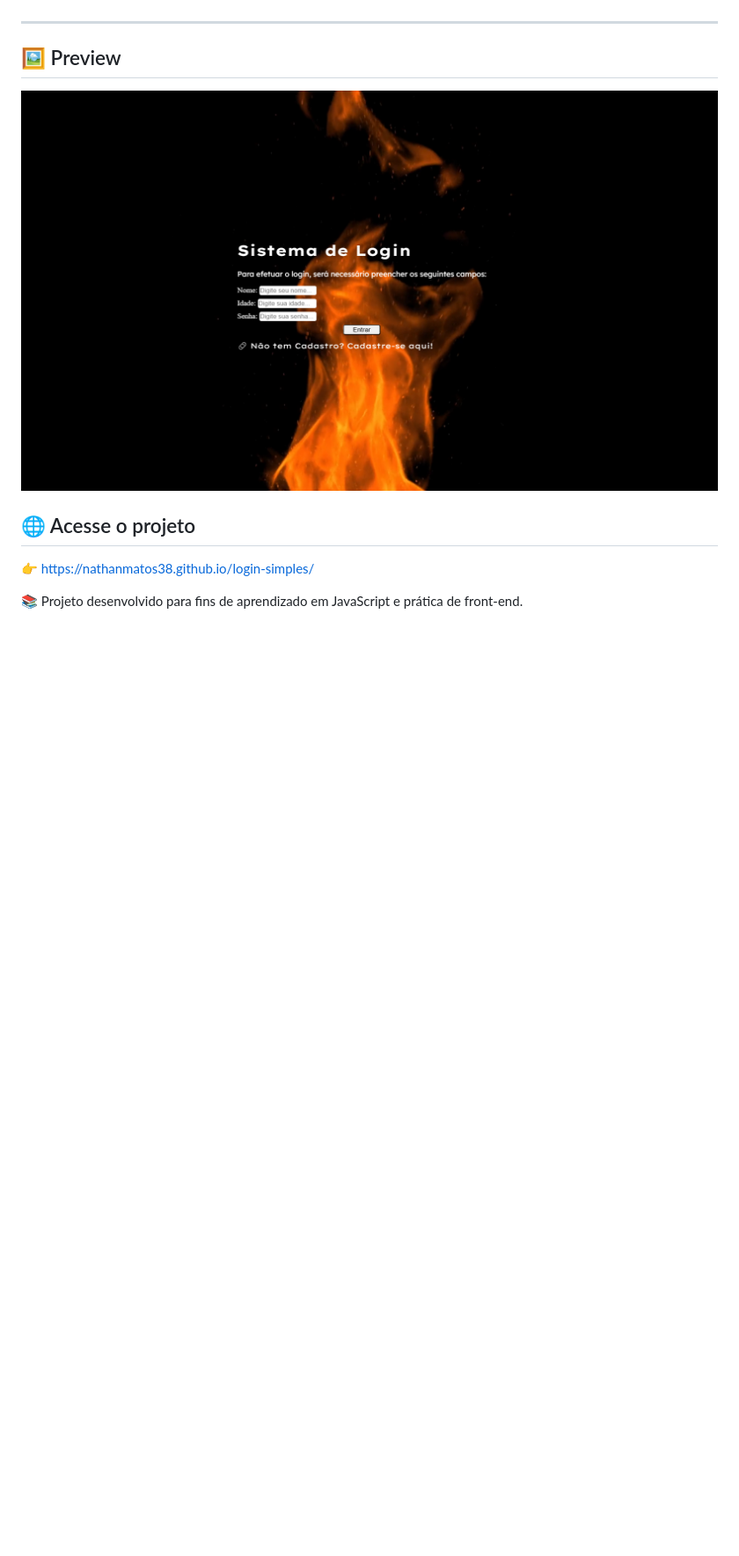
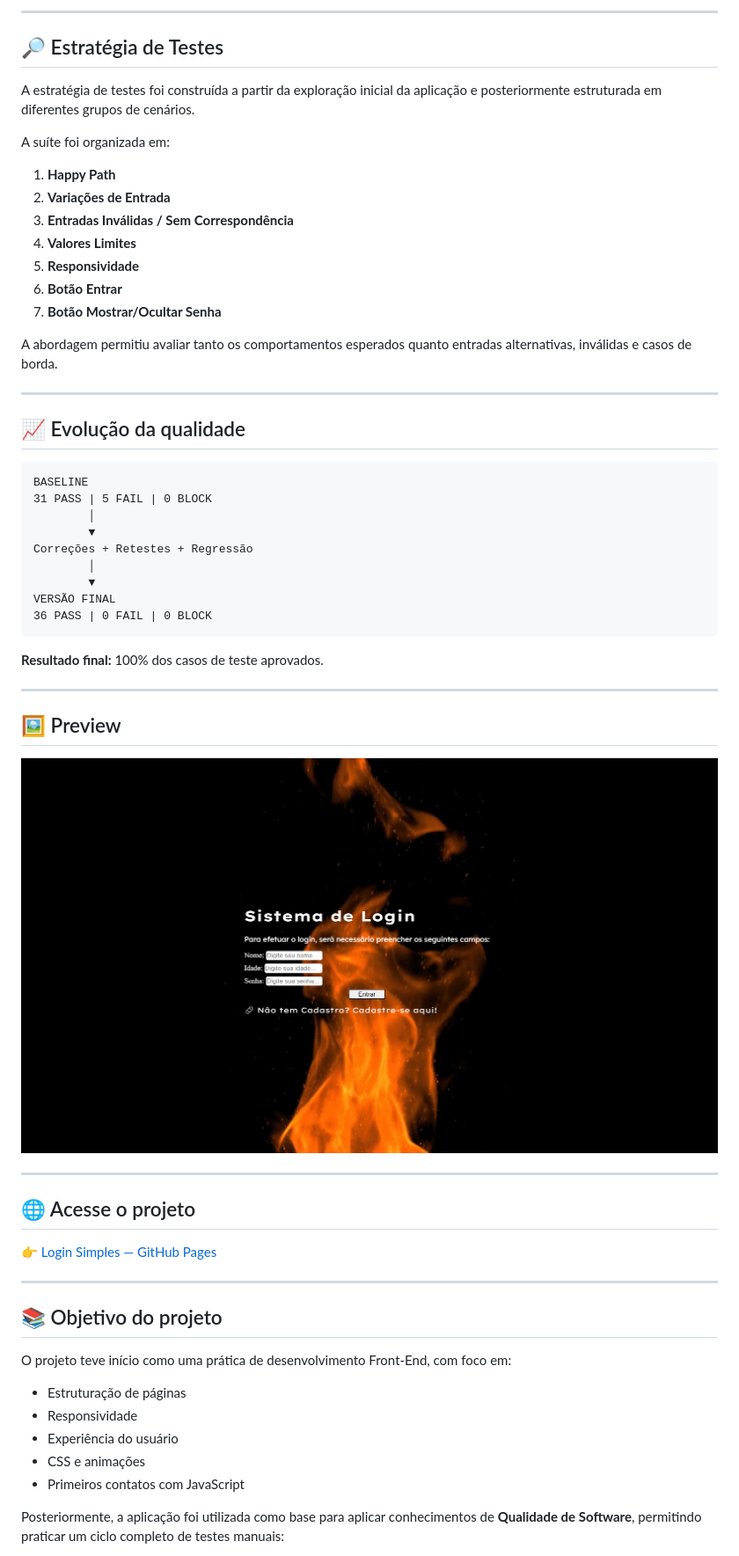
Before and after one commit to nathanmatos38/login-simples, a Markdown page: README.md, the part around the change printed below. Shown: that part at 88% size. Drawn GitHub-style; pictures changed too: assets/img/preview.png (added), assets/img/preview.png.PNG (deleted); blank space fills up the shorter version.

Commit message:
docs: update README with QA results and project preview.

````diff
--- a/README.md
+++ b/README.md
@@ -52,12 +156,62 @@ Este projeto faz parte do meu processo de aprendizado em desenvolvimento front-e
+---
+
+## 🔎 Estratégia de Testes
+
+A estratégia de testes foi construída a partir da exploração inicial da aplicação e posteriormente estruturada em diferentes grupos de cenários.
+
+A suíte foi organizada em:
+
+1. **Happy Path**
+2. **Variações de Entrada**
+3. **Entradas Inválidas / Sem Correspondência**
+4. **Valores Limites**
+5. **Responsividade**
+6. **Botão Entrar**
+7. **Botão Mostrar/Ocultar Senha**
+
+A abordagem permitiu avaliar tanto os comportamentos esperados quanto entradas alternativas, inválidas e casos de borda.
+
+---
+
+## 📈 Evolução da qualidade
+
+```text
+BASELINE
+31 PASS | 5 FAIL | 0 BLOCK
+        │
+        ▼
+Correções + Retestes + Regressão
+        │
+        ▼
+VERSÃO FINAL
+36 PASS | 0 FAIL | 0 BLOCK
+```
+
+**Resultado final:** 100% dos casos de teste aprovados.
 
 ---
 
 ## 🖼️ Preview
 
-![Preview do Projeto](./assets/img/preview.png.PNG)
+![Preview do Projeto](./assets/img/preview.png)
+
+---
 
 ## 🌐 Acesse o projeto
 
-👉 https://nathanmatos38.github.io/login-simples/
+👉 [Login Simples — GitHub Pages](https://nathanmatos38.github.io/login-simples/)
 
-📚 Projeto desenvolvido para fins de aprendizado em JavaScript e prática de front-end.
+---
+
+## 📚 Objetivo do projeto
+
+O projeto teve início como uma prática de desenvolvimento Front-End, com foco em:
+
+* Estruturação de páginas
+* Responsividade
+* Experiência do usuário
+* CSS e animações
+* Primeiros contatos com JavaScript
+
+Posteriormente, a aplicação foi utilizada como base para aplicar conhecimentos de **Qualidade de Software**, permitindo praticar um ciclo completo de testes manuais:
+
````
Also changed, not shown: other parts of README.md (+143 -32 lines).
